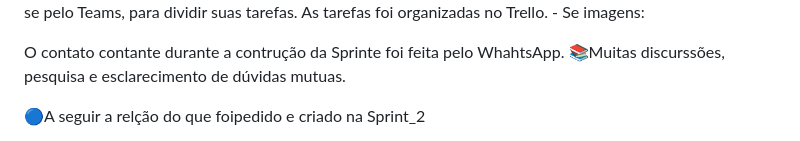
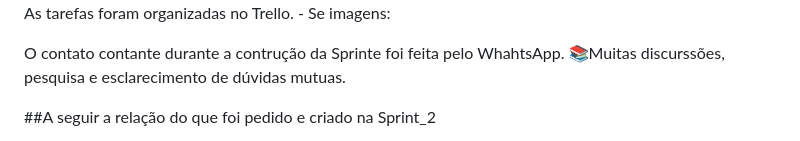
Before and after one commit to brunoperillo/sprint-2-pb-aws-univesp, a Markdown page: README.md, the part around one of its changes. Rendered like a GitHub page.

```diff
--- a/README.md
+++ b/README.md
@@ -67,5 +68,5 @@ O seguinte esquema sintetiza a arquitetura proposta nesta avaliação:
 O Grupo reunui-se pelo Teams, para dividir suas tarefas.
-As tarefas foi organizadas no Trello.
+As tarefas foram organizadas no Trello.
     - Se imagens:
 
 
@@ -73,5 +74,5 @@ As tarefas foi organizadas no Trello.
 O contato contante durante a contrução da Sprinte foi feita pelo WhahtsApp.
 📚Muitas discurssões, pesquisa e esclarecimento de dúvidas mutuas.
 
-🔵A seguir a relção do que foipedido e criado na Sprint_2
+##A seguir a relação do que foi pedido e criado na Sprint_2
 
```
Also changed, not shown: other parts of README.md (+20 -19 lines).
